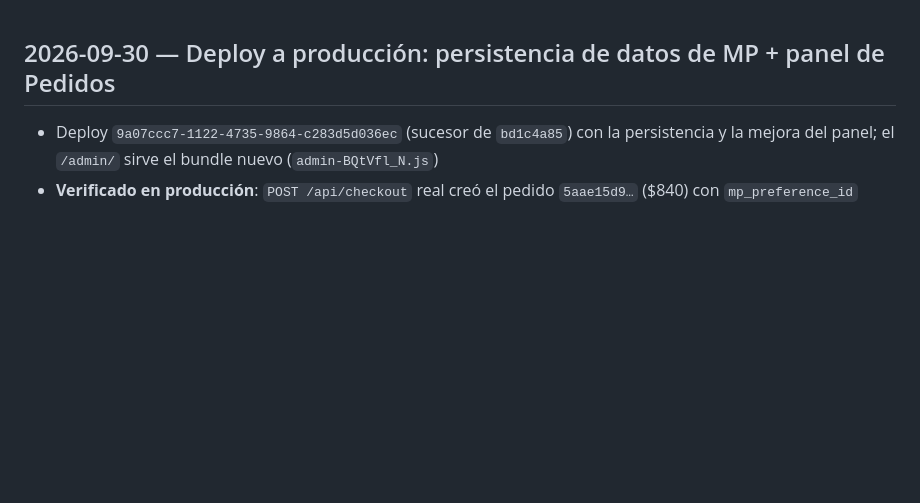
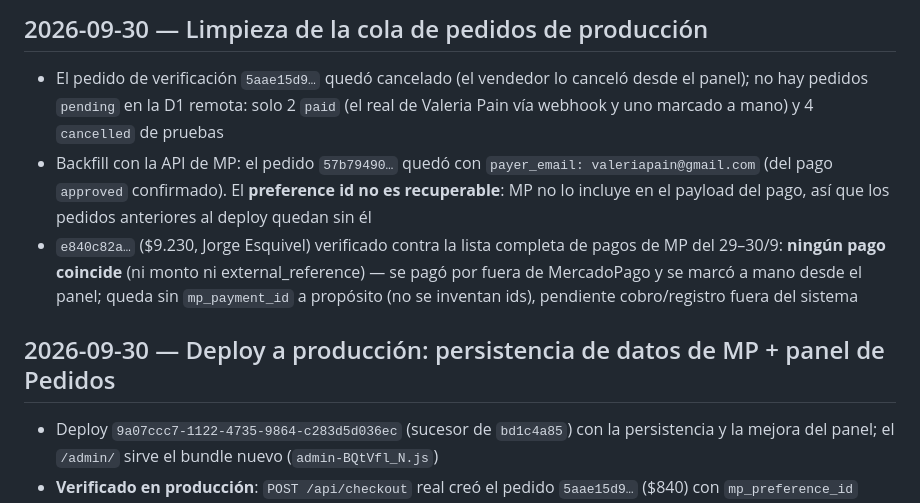
Before and after one commit to pilincapo/TIENDA_CENTERPHONE, a Markdown page: changelog.md, the part around the change. GitHub-like rendering; blank space fills up the shorter version.

Commit message:
Changelog: limpieza de la cola de pedidos y backfill con la API de MP
- Cola sin pendientes: la verificación 5aae15d9… cancelada, 2 paid y
  4 cancelled de pruebas
- Backfill: payer_email de Valeria persistido (57b79490…); el preference
  id de los pedidos viejos es irrecuperable (MP no lo reporta en el pago)
- e840c82a… verificado contra los 10 pagos de MP de la ventana: sin
  coincidencia — se pagó por fuera de MP y queda sin payment id a propósito

🤖 Generated with Codebuff
Co-Authored-By: Codebuff <noreply@codebuff.com>

```diff
--- a/changelog.md
+++ b/changelog.md
@@ -1,3 +1,9 @@
+## 2026-09-30 — Limpieza de la cola de pedidos de producción
+
+- El pedido de verificación `5aae15d9…` quedó cancelado (el vendedor lo canceló desde el panel); no hay pedidos `pending` en la D1 remota: solo 2 `paid` (el real de Valeria Pain vía webhook y uno marcado a mano) y 4 `cancelled` de pruebas
+- Backfill con la API de MP: el pedido `57b79490…` quedó con `payer_email: valeriapain@gmail.com` (del pago `approved` confirmado). El **preference id no es recuperable**: MP no lo incluye en el payload del pago, así que los pedidos anteriores al deploy quedan sin él
+- `e840c82a…` ($9.230, Jorge Esquivel) verificado contra la lista completa de pagos de MP del 29–30/9: **ningún pago coincide** (ni monto ni external_reference) — se pagó por fuera de MercadoPago y se marcó a mano desde el panel; queda sin `mp_payment_id` a propósito (no se inventan ids), pendiente cobro/registro fuera del sistema
+
 ## 2026-09-30 — Deploy a producción: persistencia de datos de MP + panel de Pedidos
 
 - Deploy `9a07ccc7-1122-4735-9864-c283d5d036ec` (sucesor de `bd1c4a85`) con la persistencia y la mejora del panel; el `/admin/` sirve el bundle nuevo (`admin-BQtVfl_N.js`)
```
